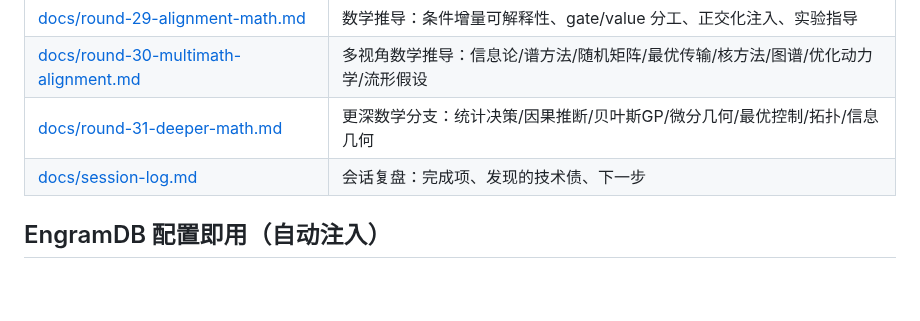
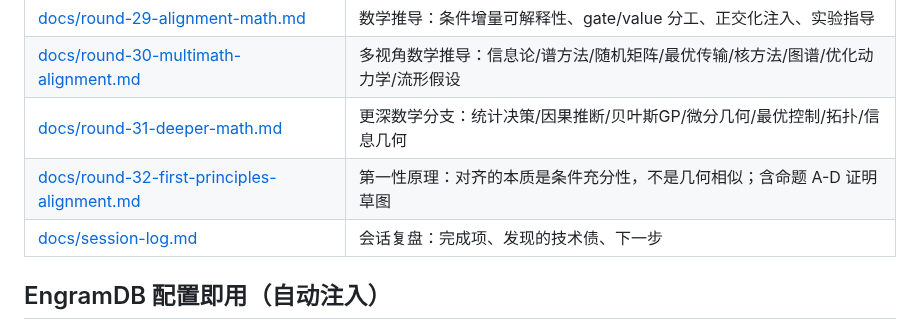
Before and after one commit to QingGo/qwen35-ple, a Markdown page: README.md, the part around the change. GitHub-like rendering; blank space fills up the shorter version.

Commit message:
docs: add first-principles alignment theory (round 32)

```diff
--- a/README.md
+++ b/README.md
@@ -34,6 +34,7 @@ LLM-CompileForge (推理: MLIR 编译 .dylib + Rust runtime, CPU 100 tok/s 目
 | [docs/round-29-alignment-math.md](docs/round-29-alignment-math.md) | 数学推导：条件增量可解释性、gate/value 分工、正交化注入、实验指导 |
 | [docs/round-30-multimath-alignment.md](docs/round-30-multimath-alignment.md) | 多视角数学推导：信息论/谱方法/随机矩阵/最优传输/核方法/图谱/优化动力学/流形假设 |
 | [docs/round-31-deeper-math.md](docs/round-31-deeper-math.md) | 更深数学分支：统计决策/因果推断/贝叶斯GP/微分几何/最优控制/拓扑/信息几何 |
+| [docs/round-32-first-principles-alignment.md](docs/round-32-first-principles-alignment.md) | 第一性原理：对齐的本质是条件充分性，不是几何相似；含命题 A-D 证明草图 |
 | [docs/session-log.md](docs/session-log.md) | 会话复盘：完成项、发现的技术债、下一步 |
 
 ## EngramDB 配置即用（自动注入）
```
Also changed, not shown: docs/roadmap.md (+30 -0 lines), docs/round-32-first-principles-alignment.md (added, +509 -0 lines).
